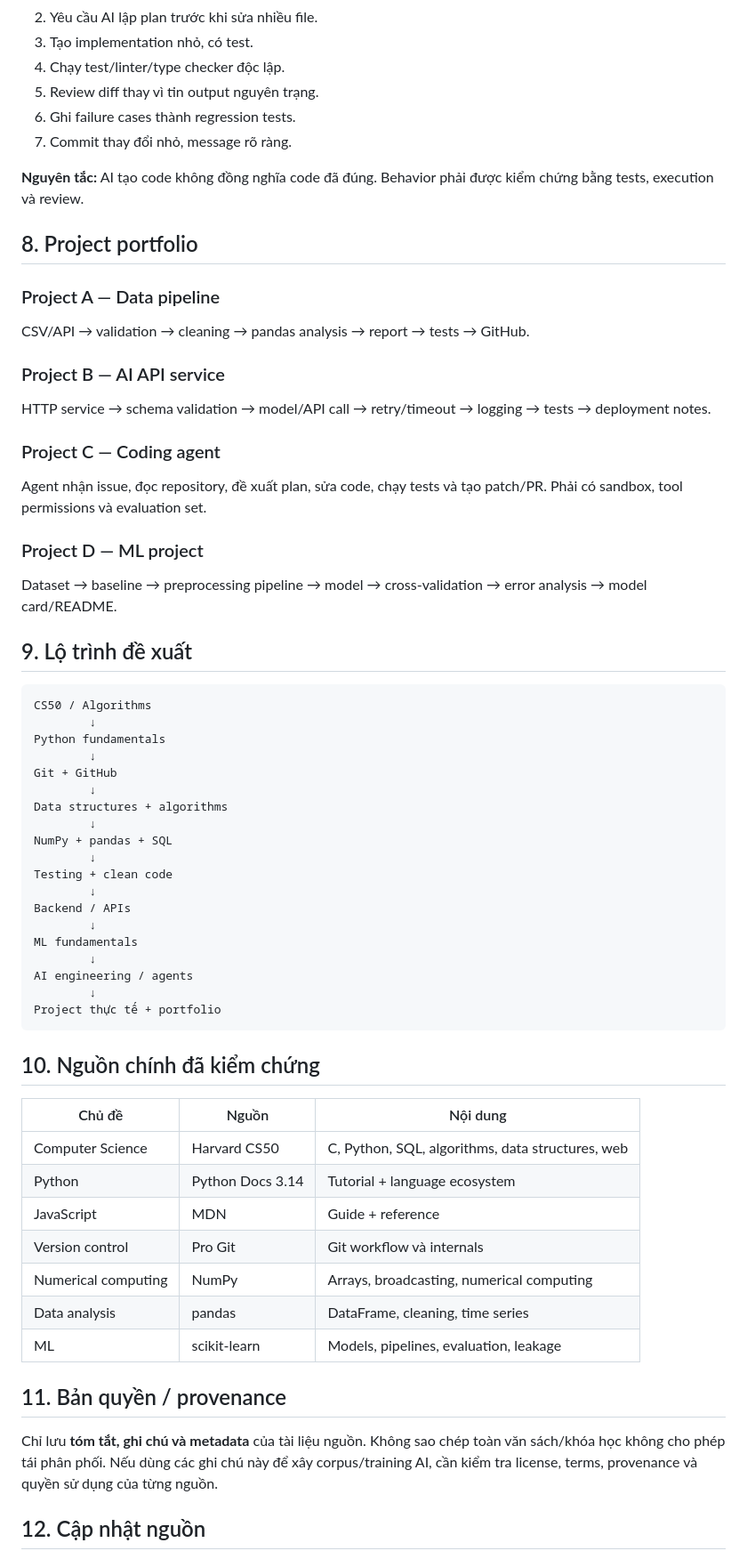
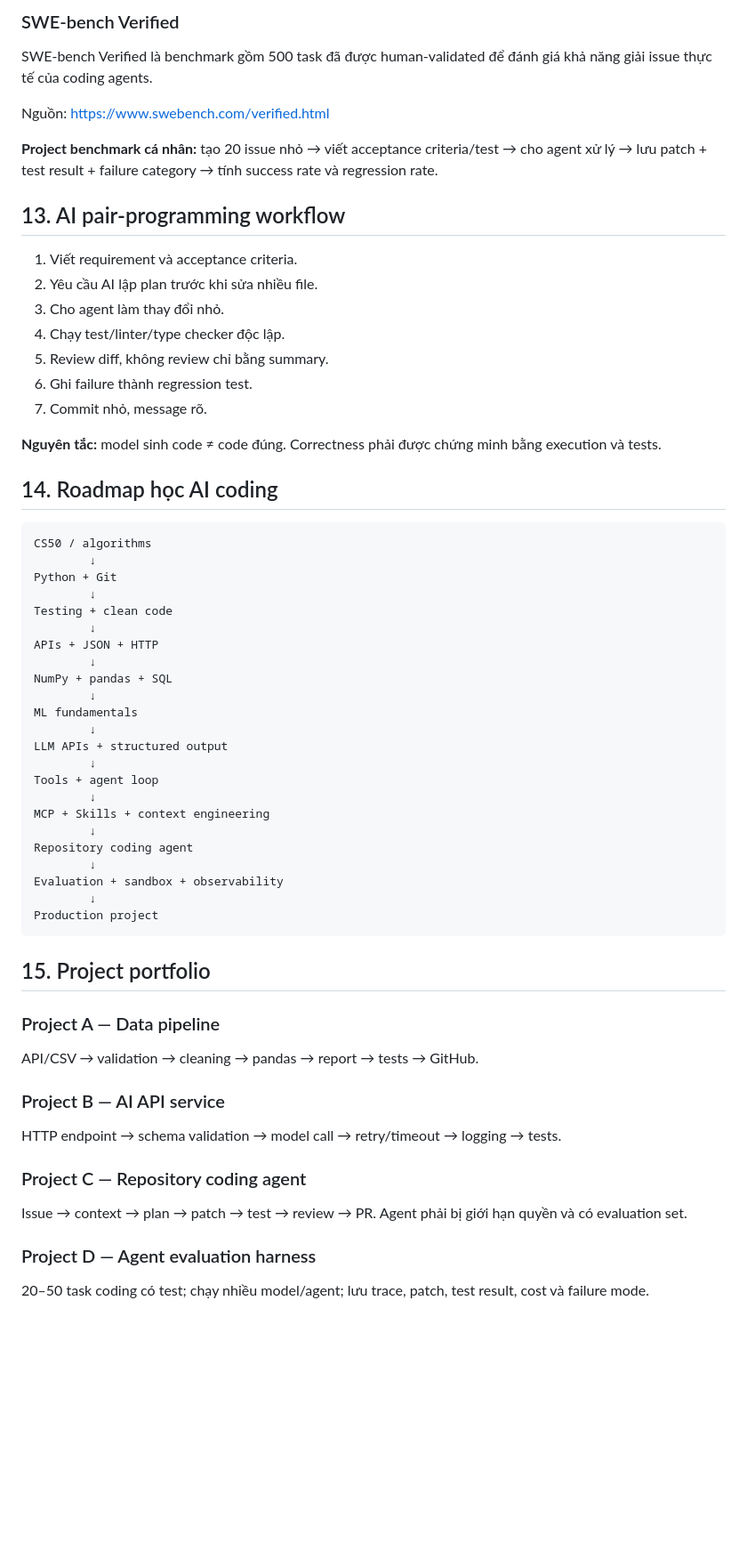
Before and after one commit to huyenytmk2912/Kh-ng., a Markdown page: coding.md, the part around one of its changes. Shown at 89% size. Rendered like a GitHub page; blank space fills up the shorter version.

````diff
--- a/coding.md
+++ b/coding.md
@@ -143,65 +151,61 @@ Requirement → Design/interface → Implementation → Tests
+### SWE-bench Verified
+SWE-bench Verified là benchmark gồm 500 task đã được human-validated để đánh giá khả năng giải issue thực tế của coding agents.
+
+Nguồn: https://www.swebench.com/verified.html
+
+**Project benchmark cá nhân:** tạo 20 issue nhỏ → viết acceptance criteria/test → cho agent xử lý → lưu patch + test result + failure category → tính success rate và regression rate.
+
+## 13. AI pair-programming workflow
+
+1. Viết requirement và acceptance criteria.
 2. Yêu cầu AI lập plan trước khi sửa nhiều file.
-3. Tạo implementation nhỏ, có test.
+3. Cho agent làm thay đổi nhỏ.
 4. Chạy test/linter/type checker độc lập.
-5. Review diff thay vì tin output nguyên trạng.
-6. Ghi failure cases thành regression tests.
-7. Commit thay đổi nhỏ, message rõ ràng.
+5. Review diff, không review chỉ bằng summary.
+6. Ghi failure thành regression test.
+7. Commit nhỏ, message rõ.
 
-**Nguyên tắc:** AI tạo code không đồng nghĩa code đã đúng. Behavior phải được kiểm chứng bằng tests, execution và review.
+**Nguyên tắc:** model sinh code ≠ code đúng. Correctness phải được chứng minh bằng execution và tests.
 
-## 8. Project portfolio
-
-### Project A — Data pipeline
-CSV/API → validation → cleaning → pandas analysis → report → tests → GitHub.
-
-### Project B — AI API service
-HTTP service → schema validation → model/API call → retry/timeout → logging → tests → deployment notes.
-
-### Project C — Coding agent
-Agent nhận issue, đọc repository, đề xuất plan, sửa code, chạy tests và tạo patch/PR. Phải có sandbox, tool permissions và evaluation set.
-
-### Project D — ML project
-Dataset → baseline → preprocessing pipeline → model → cross-validation → error analysis → model card/README.
-
-## 9. Lộ trình đề xuất
+## 14. Roadmap học AI coding
 
 ```text
-CS50 / Algorithms
+CS50 / algorithms
         ↓
-Python fundamentals
+Python + Git
         ↓
-Git + GitHub
+Testing + clean code
         ↓
-Data structures + algorithms
+APIs + JSON + HTTP
         ↓
 NumPy + pandas + SQL
         ↓
-Testing + clean code
-        ↓
-Backend / APIs
-        ↓
 ML fundamentals
         ↓
-AI engineering / agents
+LLM APIs + structured output
         ↓
-Project thực tế + portfolio
+Tools + agent loop
+        ↓
+MCP + Skills + context engineering
+        ↓
+Repository coding agent
+        ↓
+Evaluation + sandbox + observability
+        ↓
+Production project
 ```
 
-## 10. Nguồn chính đã kiểm chứng
+## 15. Project portfolio
 
-| Chủ đề | Nguồn | Nội dung |
-|---|---|---|
-| Computer Science | Harvard CS50 | C, Python, SQL, algorithms, data structures, web |
-| Python | Python Docs 3.14 | Tutorial + language ecosystem |
-| JavaScript | MDN | Guide + reference |
-| Version control | Pro Git | Git workflow và internals |
-| Numerical computing | NumPy | Arrays, broadcasting, numerical computing |
-| Data analysis | pandas | DataFrame, cleaning, time series |
-| ML | scikit-learn | Models, pipelines, evaluation, leakage |
+### Project A — Data pipeline
+API/CSV → validation → cleaning → pandas → report → tests → GitHub.
 
-## 11. Bản quyền / provenance
+### Project B — AI API service
+HTTP endpoint → schema validation → model call → retry/timeout → logging → tests.
 
-Chỉ lưu **tóm tắt, ghi chú và metadata** của tài liệu nguồn. Không sao chép toàn văn sách/khóa học không cho phép tái phân phối. Nếu dùng các ghi chú này để xây corpus/training AI, cần kiểm tra license, terms, provenance và quyền sử dụng của từng nguồn.
+### Project C — Repository coding agent
+Issue → context → plan → patch → test → review → PR. Agent phải bị giới hạn quyền và có evaluation set.
 
-## 12. Cập nhật nguồn
+### Project D — Agent evaluation harness
+20–50 task coding có test; chạy nhiều model/agent; lưu trace, patch, test result, cost và failure mode.
 
````
Also changed, not shown: other parts of coding.md (+109 -190 lines).
